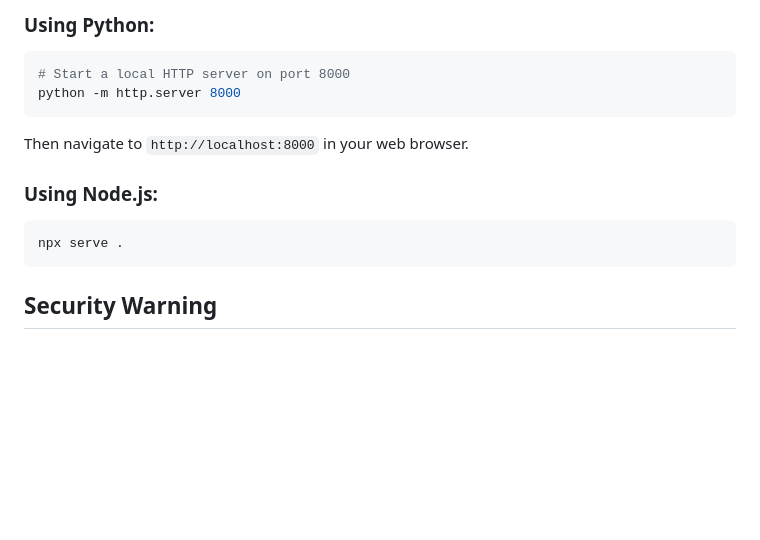
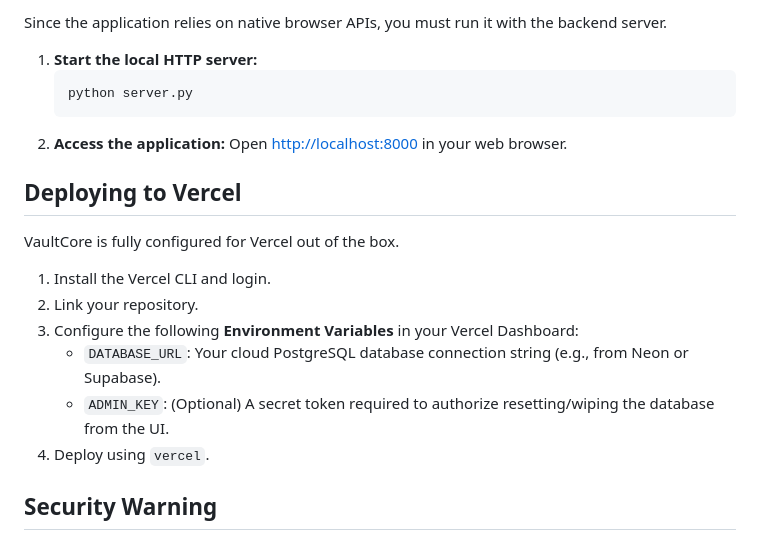
Before and after one commit to Lanor-Jephthah1/vault-core, a Markdown page: README.md, the part around the change printed below. GitHub-like rendering; blank space fills up the shorter version.

````diff
--- a/README.md
+++ b/README.md
@@ -19,15 +28,23 @@ Since the application relies on native ES Modules and modern Web APIs, you must
 
-### Using Python:
-```bash
-# Start a local HTTP server on port 8000
-python -m http.server 8000
-```
-Then navigate to `http://localhost:8000` in your web browser.
+Since the application relies on native browser APIs, you must run it with the backend server.
 
-### Using Node.js:
-```bash
-npx serve .
-```
+1. **Start the local HTTP server:**
+   ```bash
+   python server.py
+   ```
+2. **Access the application:**
+   Open [http://localhost:8000](http://localhost:8000) in your web browser.
+
+## Deploying to Vercel
+
+VaultCore is fully configured for Vercel out of the box.
+
+1. Install the Vercel CLI and login.
+2. Link your repository.
+3. Configure the following **Environment Variables** in your Vercel Dashboard:
+   - `DATABASE_URL`: Your cloud PostgreSQL database connection string (e.g., from Neon or Supabase).
+   - `ADMIN_KEY`: (Optional) A secret token required to authorize resetting/wiping the database from the UI.
+4. Deploy using `vercel`.
 
 ## Security Warning
 > **IMPORTANT:** Because this is a zero-knowledge local vault, there is absolutely no password reset feature. If you forget your Master Password, your encrypted vault data is permanently unrecoverable.
````
Also changed, not shown: other parts of README.md (+19 -10 lines), screenshots/dashboard.png (added), screenshots/lock_screen.png (added), 1 other file.
